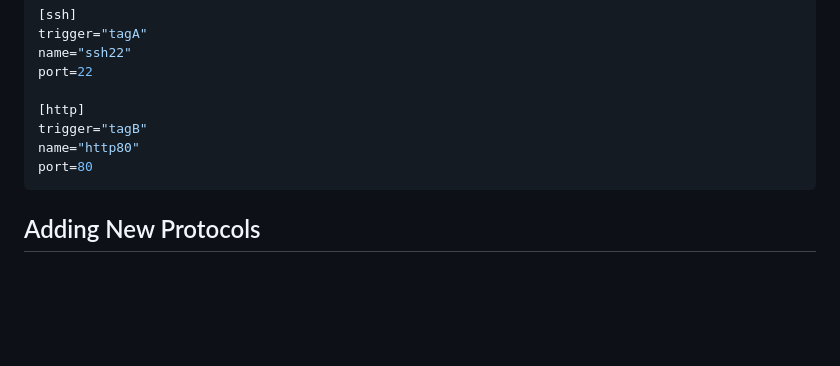
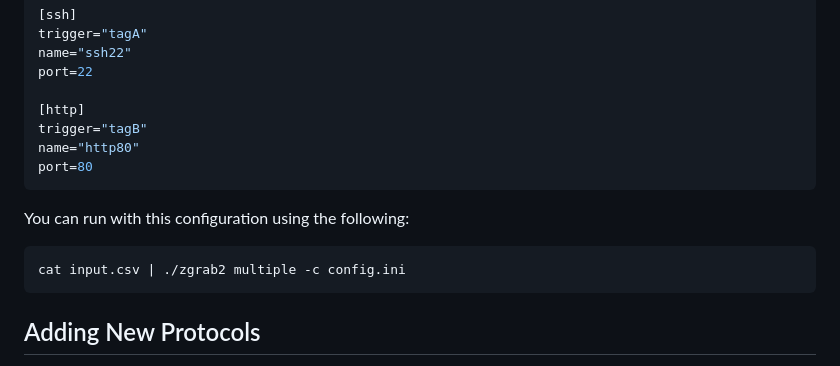
Before and after one commit to zmap/zgrab2, a Markdown page: README.md, the part around the change. Rendered like a GitHub page; blank space fills up the shorter version.

Commit message:
add instructions for running zgrab2 in multiple mode

````diff
--- a/README.md
+++ b/README.md
@@ -155,6 +155,11 @@ name="http80"
 port=80
 ```
 
+You can run with this configuration using the following:
+```shell
+cat input.csv | ./zgrab2 multiple -c config.ini
+```
+
 ## Adding New Protocols
 
 Add module to modules/ that satisfies the following interfaces: `Scanner`, `ScanModule`, `ScanFlags`.
````
